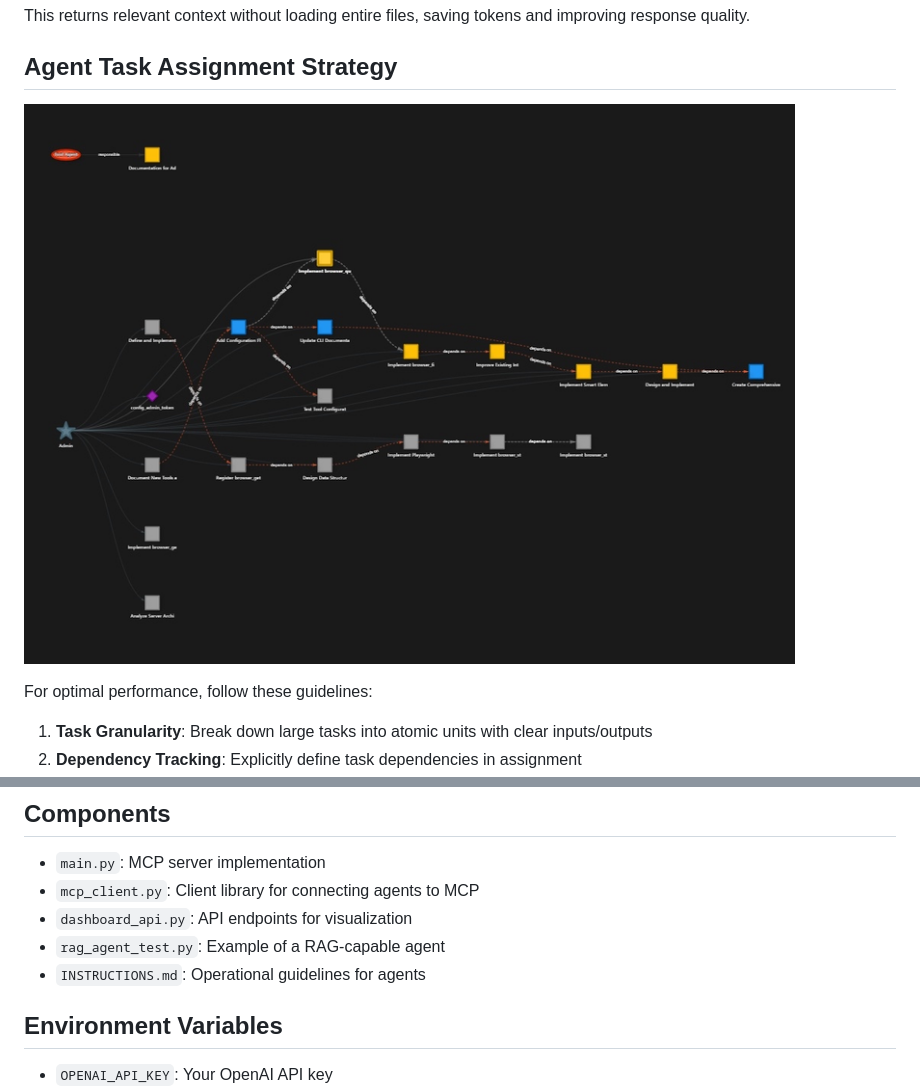
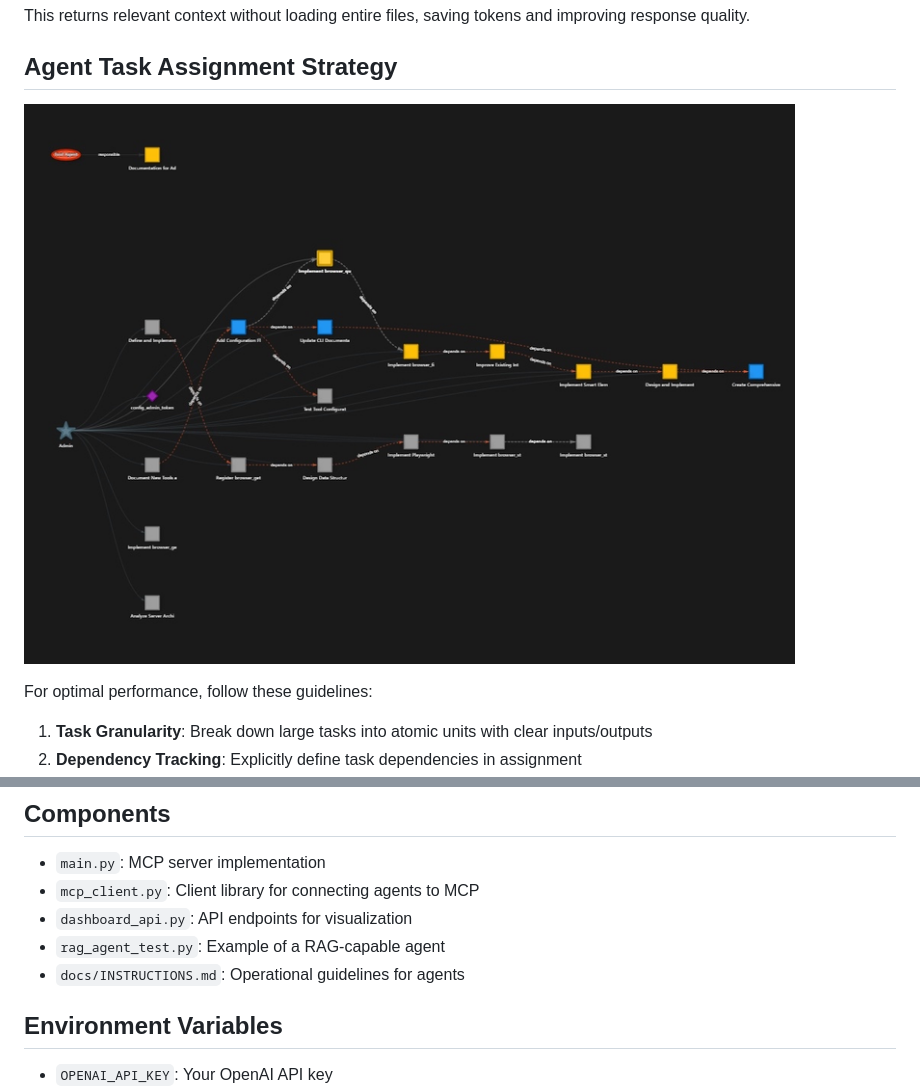
Before and after one commit to rinadelph/Agent-MCP, a Markdown page: README.md, 2 parts joined by grey strips. GitHub-like rendering.

```diff
--- a/README.md
+++ b/README.md
@@ -411,7 +411,7 @@ This returns relevant context without loading entire files, saving tokens and im
 
 ## Agent Task Assignment Strategy
 
-![Agent MCP Dashboard](dashboard_resized.png)
+![Agent MCP Dashboard](assets/images/dashboard_resized.png)
 
 For optimal performance, follow these guidelines:
 
@@ -440,7 +440,7 @@ When creating a new worker agent:
 - `mcp_client.py`: Client library for connecting agents to MCP
 - `dashboard_api.py`: API endpoints for visualization
 - `rag_agent_test.py`: Example of a RAG-capable agent
-- `INSTRUCTIONS.md`: Operational guidelines for agents
+- `docs/INSTRUCTIONS.md`: Operational guidelines for agents
 
 ## Environment Variables
 
```
Also changed, not shown: other parts of README.md (+3 -3 lines), assets/images/agent-workflow.png (renamed from agent-workflow.png), assets/images/agent-workflow_resized.png (renamed from agent-workflow_resized.png), assets/images/dashboard.png (renamed from dashboard.png), assets/images/dashboard_resized.png (renamed from dashboard_resized.png), docs/INSTRUCTIONS.md (renamed from INSTRUCTIONS.md).
